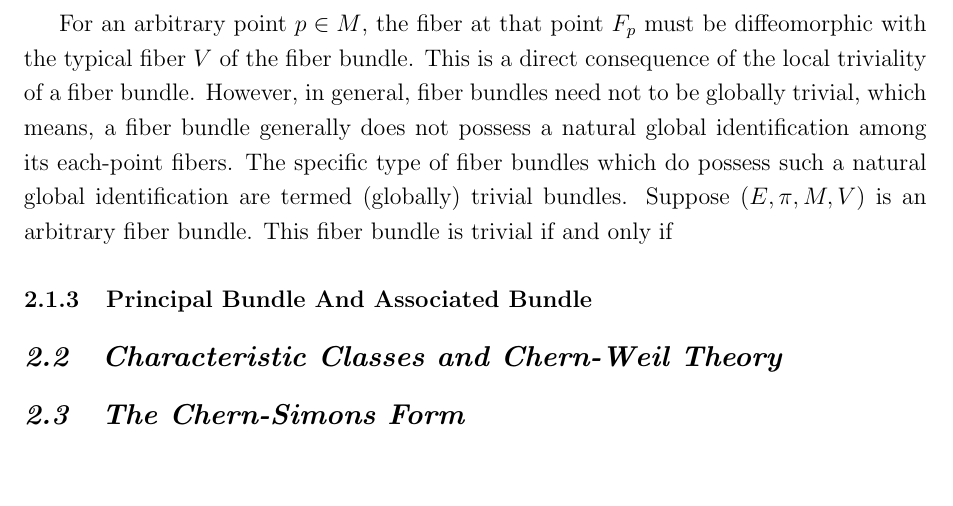
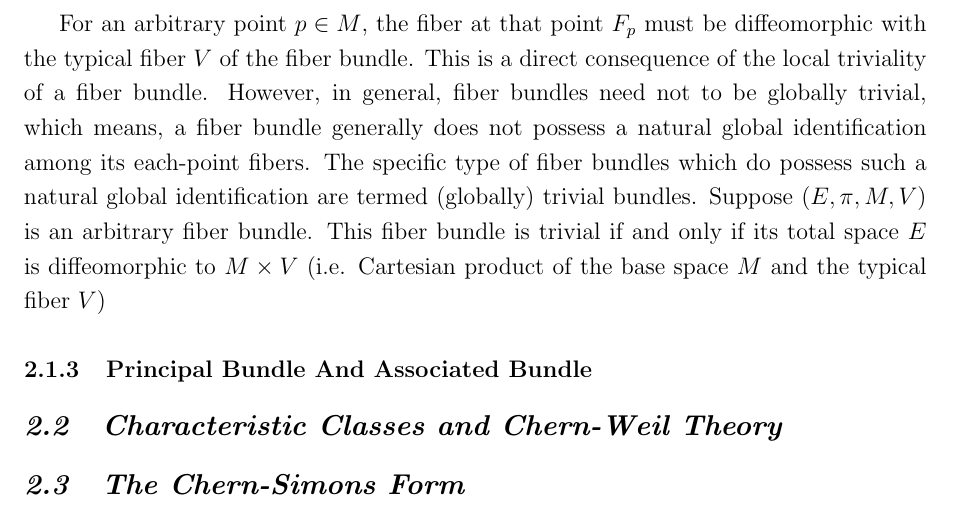
Before and after one commit to YilunLin76/Chern-Simons_Theory_in_Topological_Quantum_Field_Theory, a LaTeX document (Chern-Simons Theory in Topological Quantum Field Theory/main.tex, which reads Chern-Simons Theory in Topological Quantum Field Theory/section2.tex): part of page 19 of 24, cut so that both start at the same text, the shorter picture padded with empty space. Compiled offline with pdfLaTeX.

Commit message:
Updates from Overleaf

```diff
--- a/Chern-Simons Theory in Topological Quantum Field Theory/section2.tex
+++ b/Chern-Simons Theory in Topological Quantum Field Theory/section2.tex
@@ -111,7 +111,7 @@ where the notation $\mathrm{id}_{V}\in\mathrm{Diff}\left(V\right)$ denotes the i
 Denote the minimal subgroup of $GL\left(n,\mathbb{R}\right)$ generated by $S$ as $\langle S\rangle$. Its closure $\overline{\langle S\rangle}$ is a close subgroup of $GL\left(n,\mathbb{R}\right)$ which is a Lie group with dimension $n^{2}$. According to the Cartan's closed subgroup theorem, $\overline{\langle S\rangle}$ is necessarily a Lie subgroup whose group operations are smooth. Since this group is the closure of a group generated by $S$, it must satisfy the above condition to be a structure group of the given fiber bundle. The structure group generated by $S$ in this way is customarily called a minimal structure group in the theory of fiber bundle.
 \par When a fiber bundle together with its local trivialization atlas is given, its structure groups can be determined. Conversely, if the fiber bundle is unknown but a feasible group $G$ and a typical fiber $V$ are given, a corresponding fiber bundle can be constructed with this group as its structure group. A group that can be used to construct an associated bundle must satisfy some requirements. Firstly, it is obvious that this group must be a Lie group. Secondly, all pointwise images of transition functions as elements in this group must satisfy the cocycle condition \eqref{cocycle condition}. Thirdly, the structure of the group must match the structure of the typical fiber. That is, the group needs to be endowed with a homomorphism which is from the group itself into the structure-preserving automorphism group $\mathrm{Aut}\left(V\right)$ of the typical bundle $V$. Note that the group $\mathrm{Aut}\left(V\right)$ is composed of all possible automorphism from $V$ to $V$.
 \par After discussing the notions of transition function and structure group, we now switch back to the exposition of some important properties of the global structure of a fiber bundle.
-\par For an arbitrary point $p\in M$, the fiber at that point $F_{p}$ must be diffeomorphic with the typical fiber $V$ of the fiber bundle. This is a direct consequence of the local triviality of a fiber bundle. However, in general, fiber bundles need not to be globally trivial, which means, a fiber bundle generally does not possess a natural global identification among its each-point fibers. The specific type of fiber bundles which do possess such a natural global identification are termed (globally) trivial bundles. Suppose $\left(E,\pi,M,V\right)$ is an arbitrary fiber bundle. This fiber bundle is trivial if and only if
+\par For an arbitrary point $p\in M$, the fiber at that point $F_{p}$ must be diffeomorphic with the typical fiber $V$ of the fiber bundle. This is a direct consequence of the local triviality of a fiber bundle. However, in general, fiber bundles need not to be globally trivial, which means, a fiber bundle generally does not possess a natural global identification among its each-point fibers. The specific type of fiber bundles which do possess such a natural global identification are termed (globally) trivial bundles. Suppose $\left(E,\pi,M,V\right)$ is an arbitrary fiber bundle. This fiber bundle is trivial if and only if its total space $E$ is diffeomorphic to $M\times V$ (i.e. Cartesian product of the base space $M$ and the typical fiber $V$)
 
 
 \subsubsection{Principal Bundle And Associated Bundle}
```
